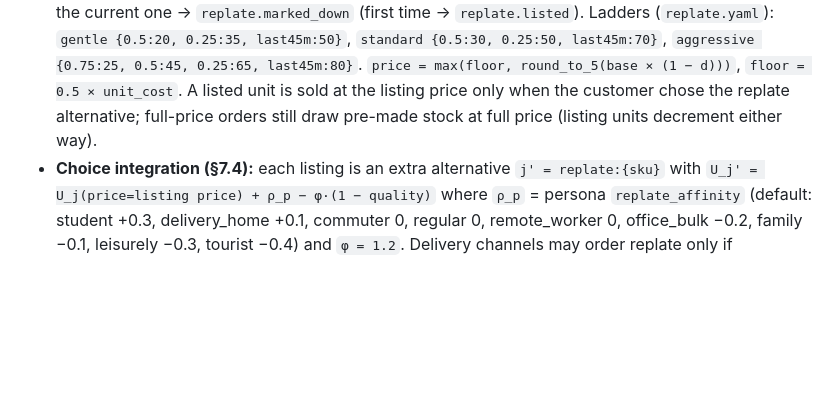
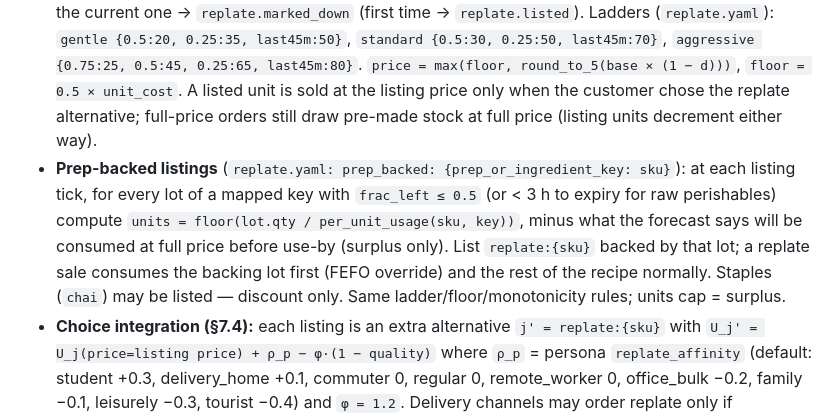
Before and after one commit to Abhinav-Prabhakar/Brew, a Markdown page: technical.md, the part around the change. Drawn GitHub-style; blank space fills up the shorter version.

Commit message:
spec: Replate covers prep-backed dishes (expiring prepped intermediates/perishables); 5-seed waste acceptance with breakdown
Co-Authored-By: Claude Opus 5.5 <noreply@anthropic.com>

```diff
--- a/technical.md
+++ b/technical.md
@@ -345,6 +345,7 @@ Each disruption = `{kind, target, severity, start_s, end_s, source}` scheduled a
 ### 7.11 Replate (`sim/replate.py`, config `replate.yaml`)
 - **Pre-make:** `premake(sku, units)` schedules the recipe's tasks with `order_no=None`; on completion creates a finished-goods lot `{lot_id, sku, units, made_s, use_by_s = made_s + premake_hold_s, quality}`. Normal orders for that SKU consume pre-made units first (FEFO, skipping the kitchen) — this is what makes pre-making faster at peak.
 - **Listing tick** (every `MANAGER_TICK` and on lot creation): for each pre-made lot with `frac_left = (use_by − now)/premake_hold_s`, compute the target discount from the active ladder; if higher than the current one → `replate.marked_down` (first time → `replate.listed`). Ladders (`replate.yaml`): `gentle {0.5:20, 0.25:35, last45m:50}`, `standard {0.5:30, 0.25:50, last45m:70}`, `aggressive {0.75:25, 0.5:45, 0.25:65, last45m:80}`. `price = max(floor, round_to_5(base × (1 − d)))`, `floor = 0.5 × unit_cost`. A listed unit is sold at the listing price only when the customer chose the replate alternative; full-price orders still draw pre-made stock at full price (listing units decrement either way).
+- **Prep-backed listings** (`replate.yaml: prep_backed: {prep_or_ingredient_key: sku}`): at each listing tick, for every lot of a mapped key with `frac_left ≤ 0.5` (or < 3 h to expiry for raw perishables) compute `units = floor(lot.qty / per_unit_usage(sku, key))`, minus what the forecast says will be consumed at full price before use-by (surplus only). List `replate:{sku}` backed by that lot; a replate sale consumes the backing lot first (FEFO override) and the rest of the recipe normally. Staples (`chai`) may be listed — discount only. Same ladder/floor/monotonicity rules; units cap = surplus.
 - **Choice integration (§7.4):** each listing is an extra alternative `j' = replate:{sku}` with `U_j' = U_j(price=listing price) + ρ_p − φ·(1 − quality)` where `ρ_p` = persona `replate_affinity` (default: student +0.3, delivery_home +0.1, commuter 0, regular 0, remote_worker 0, office_bulk −0.2, family −0.1, leisurely −0.3, tourist −0.4) and `φ = 1.2`. Delivery channels may order replate only if `deliverable`. Same CRN Gumbel draws as the parent SKU (+ one extra draw from stream `replate`) so on/off comparisons stay paired.
 - **Retire:** at `use_by` → `replate.retired` with `donated` (sealed bakery) or `wasted` (inventory movements `donate` / `waste_replate`), or `sold_out`.
 - **Policies:** `PolicyDecision.premake: dict[sku,int]` (at manager ticks) and `replate_mode`. A: no premake, mode off. B: premake P50 forecast of bakes at open, `standard`. C: premake `q* = F⁻¹(c_u/(c_u+c_o'))` where `c_o'` = expected loss **after** replate recovery (`unit_cost − E[replate revenue]`, estimated from the sell-through model below) → pre-makes more when replate recovers value; markdown chosen per lot by maximising `E[rev] − waste_cost` over ladder options using a logistic sell-through model on telemetry (`replate_sellthrough` LightGBM classifier: features frac_left, discount, hour, weather, footfall nowcast, competing listings). E: perfect info.
```
Also changed, not shown: backend.md (+2 -2 lines).
